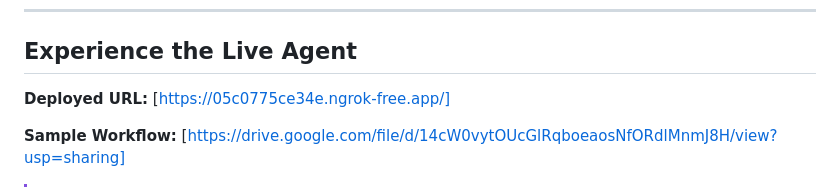
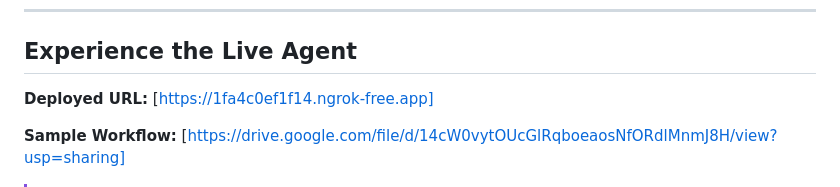
Before and after one commit to muhamedamil/Schedula, a Markdown page: README.md, the part around the change. Rendered like a GitHub page.

```diff
--- a/README.md
+++ b/README.md
@@ -18,7 +18,7 @@ This decision was driven by a commitment to gain more in depth knowledge. By con
 
 ## Experience the Live Agent
 
-**Deployed URL:** [https://05c0775ce34e.ngrok-free.app/]
+**Deployed URL:** [https://1fa4c0ef1f14.ngrok-free.app]
 
 **Sample Workflow:** [https://drive.google.com/file/d/14cW0vytOUcGlRqboeaosNfORdlMnmJ8H/view?usp=sharing]
 
```
